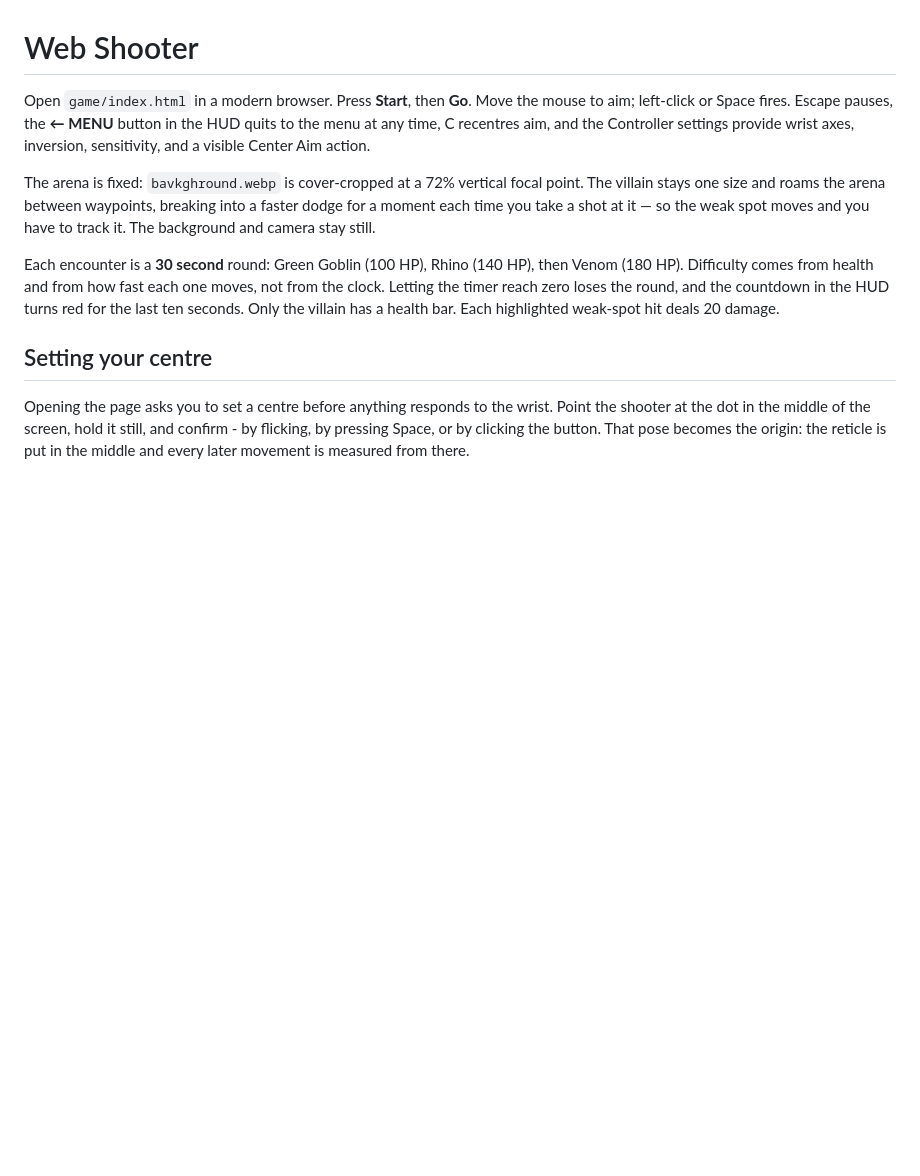
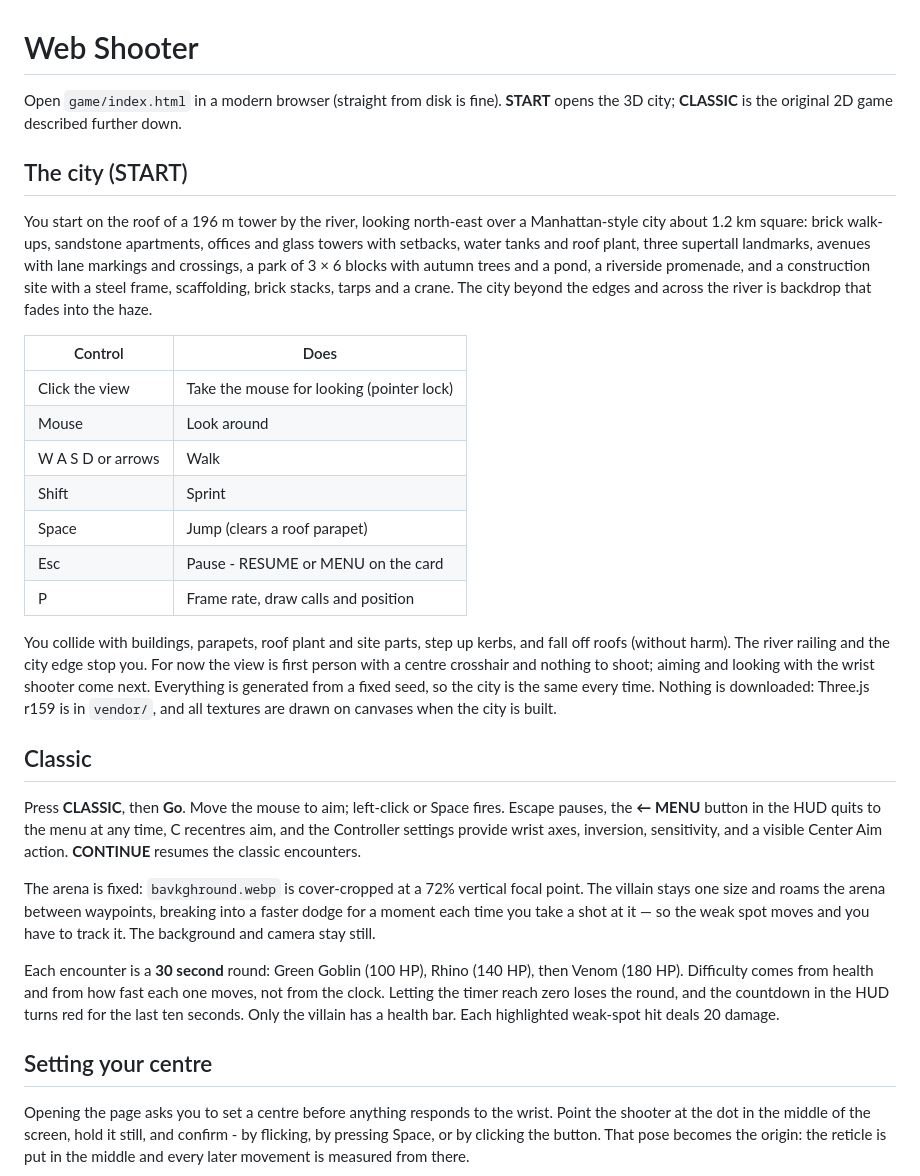
Before and after one commit to R-Abdelaty/webshooter, a Markdown page: game/README.md, the part around the change. Rendered like a GitHub page; blank space fills up the shorter version.

Commit message:
Describe the 3D city and its controls in the game README
Co-Authored-By: Claude Opus 5.5 <noreply@anthropic.com>

```diff
--- a/game/README.md
+++ b/game/README.md
@@ -1,6 +1,26 @@
 # Web Shooter
 
-Open `game/index.html` in a modern browser. Press **Start**, then **Go**. Move the mouse to aim; left-click or Space fires. Escape pauses, the **← MENU** button in the HUD quits to the menu at any time, C recentres aim, and the Controller settings provide wrist axes, inversion, sensitivity, and a visible Center Aim action.
+Open `game/index.html` in a modern browser (straight from disk is fine). **START** opens the 3D city; **CLASSIC** is the original 2D game described further down.
+
+## The city (START)
+
+You start on the roof of a 196 m tower by the river, looking north-east over a Manhattan-style city about 1.2 km square: brick walk-ups, sandstone apartments, offices and glass towers with setbacks, water tanks and roof plant, three supertall landmarks, avenues with lane markings and crossings, a park of 3 × 6 blocks with autumn trees and a pond, a riverside promenade, and a construction site with a steel frame, scaffolding, brick stacks, tarps and a crane. The city beyond the edges and across the river is backdrop that fades into the haze.
+
+| Control | Does |
+| --- | --- |
+| Click the view | Take the mouse for looking (pointer lock) |
+| Mouse | Look around |
+| W A S D or arrows | Walk |
+| Shift | Sprint |
+| Space | Jump (clears a roof parapet) |
+| Esc | Pause - RESUME or MENU on the card |
+| P | Frame rate, draw calls and position |
+
+You collide with buildings, parapets, roof plant and site parts, step up kerbs, and fall off roofs (without harm). The river railing and the city edge stop you. For now the view is first person with a centre crosshair and nothing to shoot; aiming and looking with the wrist shooter come next. Everything is generated from a fixed seed, so the city is the same every time. Nothing is downloaded: Three.js r159 is in `vendor/`, and all textures are drawn on canvases when the city is built.
+
+## Classic
+
+Press **CLASSIC**, then **Go**. Move the mouse to aim; left-click or Space fires. Escape pauses, the **← MENU** button in the HUD quits to the menu at any time, C recentres aim, and the Controller settings provide wrist axes, inversion, sensitivity, and a visible Center Aim action. **CONTINUE** resumes the classic encounters.
 
 The arena is fixed: `bavkghround.webp` is cover-cropped at a 72% vertical focal point. The villain stays one size and roams the arena between waypoints, breaking into a faster dodge for a moment each time you take a shot at it — so the weak spot moves and you have to track it. The background and camera stay still.
 
```
